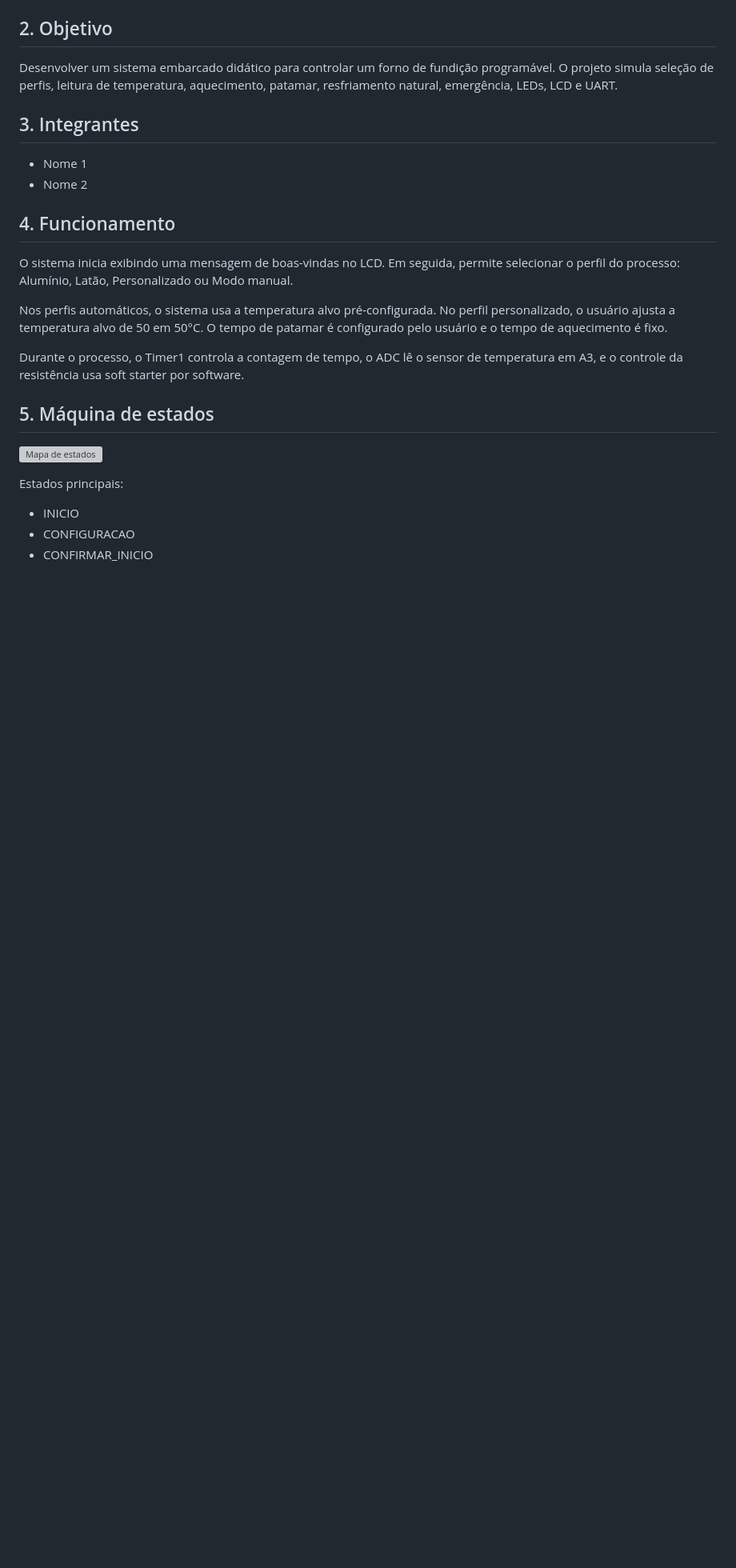
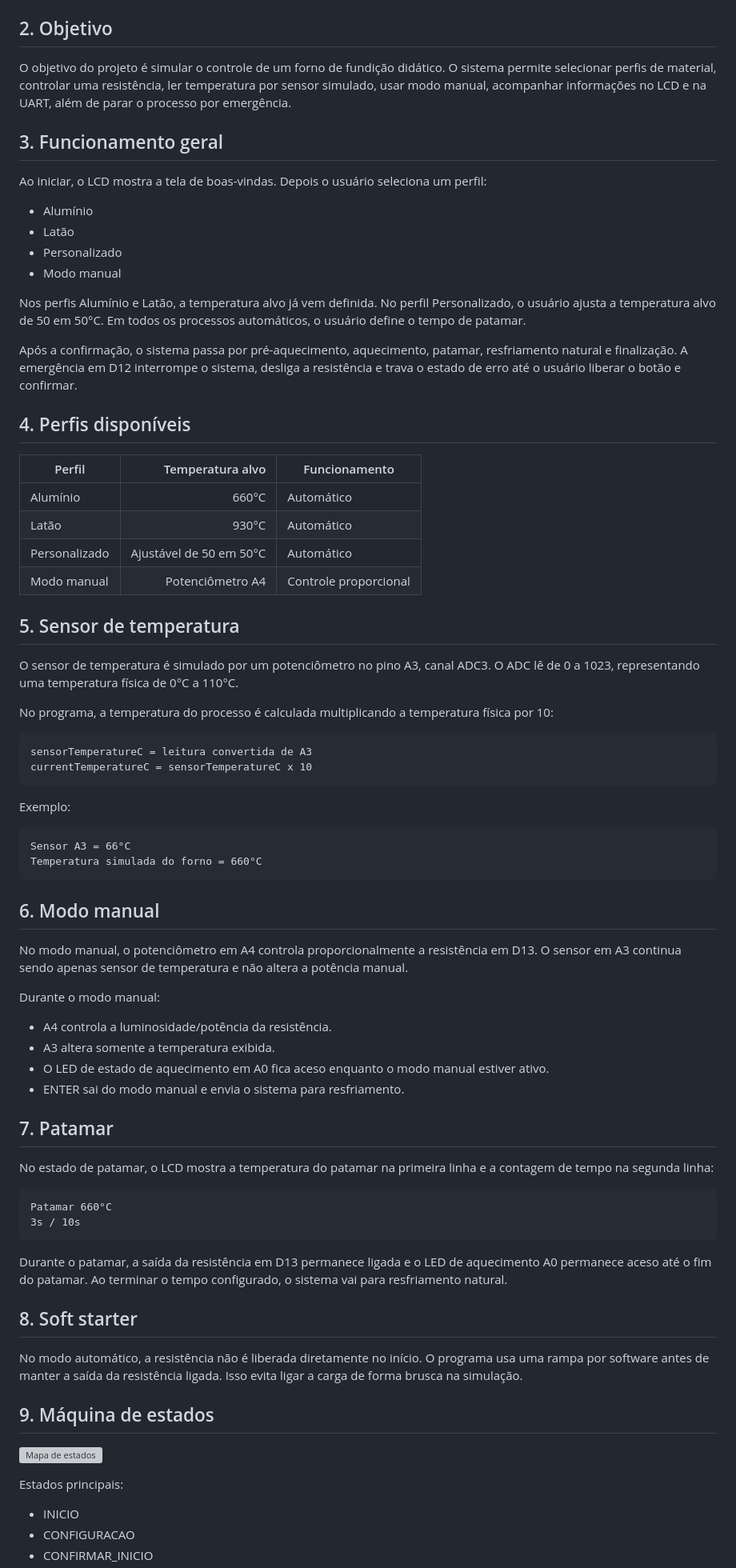
Before and after one commit to lelepolatto-bit/Forno-Fundicao, a Markdown page: docs/relatorio.md, the part around one of its changes. Shown at 80% size. Rendered like a GitHub page; blank space fills up the shorter version; grey boxes are pictures that could not be loaded.

````diff
--- a/docs/relatorio.md
+++ b/docs/relatorio.md
@@ -8,22 +9,75 @@ Linguagem: C para AVR, usando registradores
 
 ## 2. Objetivo
 
-Desenvolver um sistema embarcado didático para controlar um forno de fundição programável. O projeto simula seleção de perfis, leitura de temperatura, aquecimento, patamar, resfriamento natural, emergência, LEDs, LCD e UART.
+O objetivo do projeto é simular o controle de um forno de fundição didático. O sistema permite selecionar perfis de material, controlar uma resistência, ler temperatura por sensor simulado, usar modo manual, acompanhar informações no LCD e na UART, além de parar o processo por emergência.
 
-## 3. Integrantes
+## 3. Funcionamento geral
 
-- Nome 1
-- Nome 2
+Ao iniciar, o LCD mostra a tela de boas-vindas. Depois o usuário seleciona um perfil:
 
-## 4. Funcionamento
+- Alumínio
+- Latão
+- Personalizado
+- Modo manual
 
-O sistema inicia exibindo uma mensagem de boas-vindas no LCD. Em seguida, permite selecionar o perfil do processo: Alumínio, Latão, Personalizado ou Modo manual.
+Nos perfis Alumínio e Latão, a temperatura alvo já vem definida. No perfil Personalizado, o usuário ajusta a temperatura alvo de 50 em 50°C. Em todos os processos automáticos, o usuário define o tempo de patamar.
 
-Nos perfis automáticos, o sistema usa a temperatura alvo pré-configurada. No perfil personalizado, o usuário ajusta a temperatura alvo de 50 em 50°C. O tempo de patamar é configurado pelo usuário e o tempo de aquecimento é fixo.
+Após a confirmação, o sistema passa por pré-aquecimento, aquecimento, patamar, resfriamento natural e finalização. A emergência em D12 interrompe o sistema, desliga a resistência e trava o estado de erro até o usuário liberar o botão e confirmar.
 
-Durante o processo, o Timer1 controla a contagem de tempo, o ADC lê o sensor de temperatura em A3, e o controle da resistência usa soft starter por software.
+## 4. Perfis disponíveis
 
-## 5. Máquina de estados
+| Perfil | Temperatura alvo | Funcionamento |
+|---|---:|---|
+| Alumínio | 660°C | Automático |
+| Latão | 930°C | Automático |
+| Personalizado | Ajustável de 50 em 50°C | Automático |
+| Modo manual | Potenciômetro A4 | Controle proporcional |
+
+## 5. Sensor de temperatura
+
+O sensor de temperatura é simulado por um potenciômetro no pino A3, canal ADC3. O ADC lê de 0 a 1023, representando uma temperatura física de 0°C a 110°C.
+
+No programa, a temperatura do processo é calculada multiplicando a temperatura física por 10:
+
+```text
+sensorTemperatureC = leitura convertida de A3
+currentTemperatureC = sensorTemperatureC x 10
+```
+
+Exemplo:
+
+```text
+Sensor A3 = 66°C
+Temperatura simulada do forno = 660°C
+```
+
+## 6. Modo manual
+
+No modo manual, o potenciômetro em A4 controla proporcionalmente a resistência em D13. O sensor em A3 continua sendo apenas sensor de temperatura e não altera a potência manual.
+
+Durante o modo manual:
+
+- A4 controla a luminosidade/potência da resistência.
+- A3 altera somente a temperatura exibida.
+- O LED de estado de aquecimento em A0 fica aceso enquanto o modo manual estiver ativo.
+- ENTER sai do modo manual e envia o sistema para resfriamento.
+
+## 7. Patamar
+
+No estado de patamar, o LCD mostra a temperatura do patamar na primeira linha e a contagem de tempo na segunda linha:
+
+```text
+Patamar 660°C
+3s / 10s
+```
+
+Durante o patamar, a saída da resistência em D13 permanece ligada e o LED de aquecimento A0 permanece aceso até o fim do patamar. Ao terminar o tempo configurado, o sistema vai para resfriamento natural.
+
+## 8. Soft starter
+
+No modo automático, a resistência não é liberada diretamente no início. O programa usa uma rampa por software antes de manter a saída da resistência ligada. Isso evita ligar a carga de forma brusca na simulação.
+
+## 9. Máquina de estados
 
 ![Mapa de estados](mapa-de-estados.png)
 
````
Also changed, not shown: other parts of docs/relatorio.md (+52 -38 lines), docs/circuito-proteus.png (added), images/circuito-proteus.png (added), site/assets/circuito-proteus.png (added), 3 other files.
